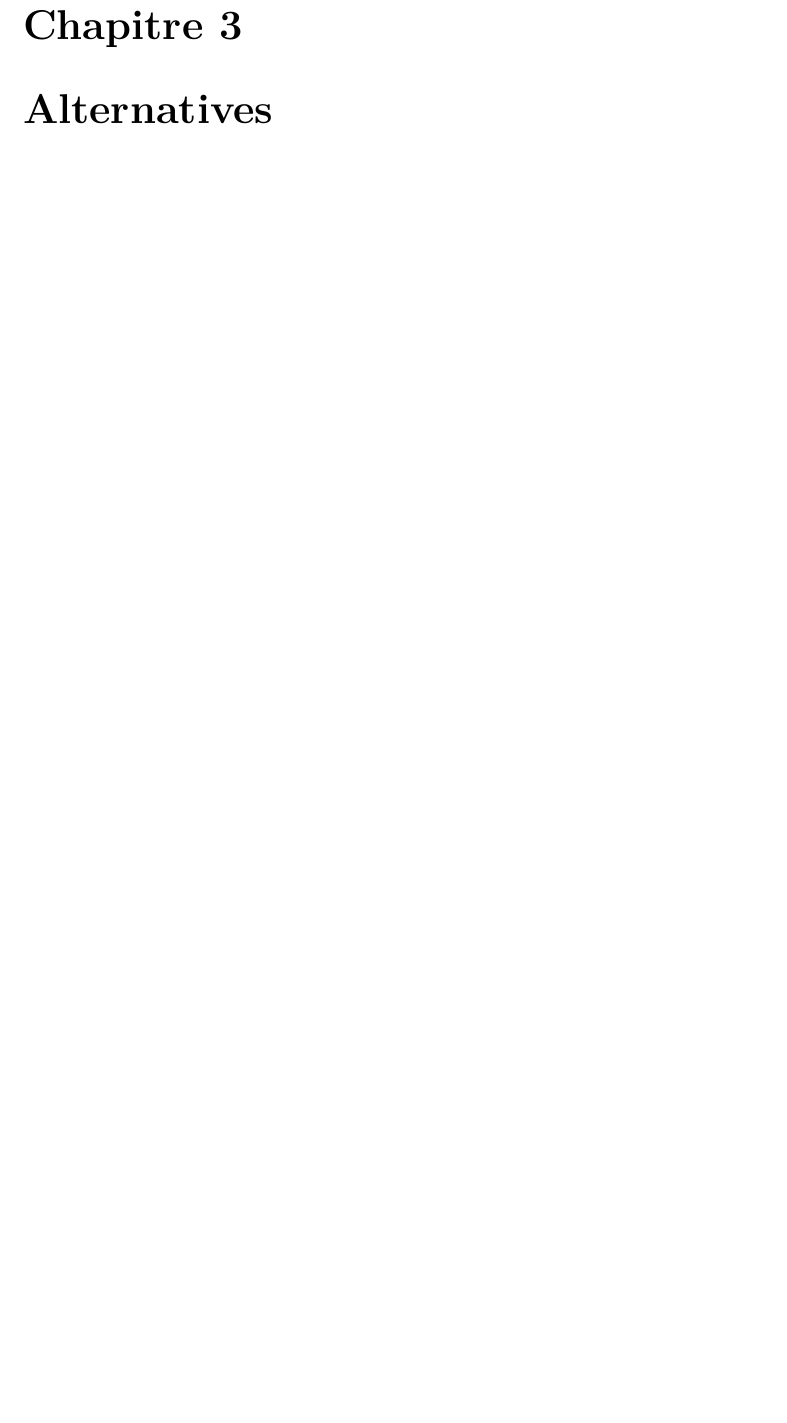
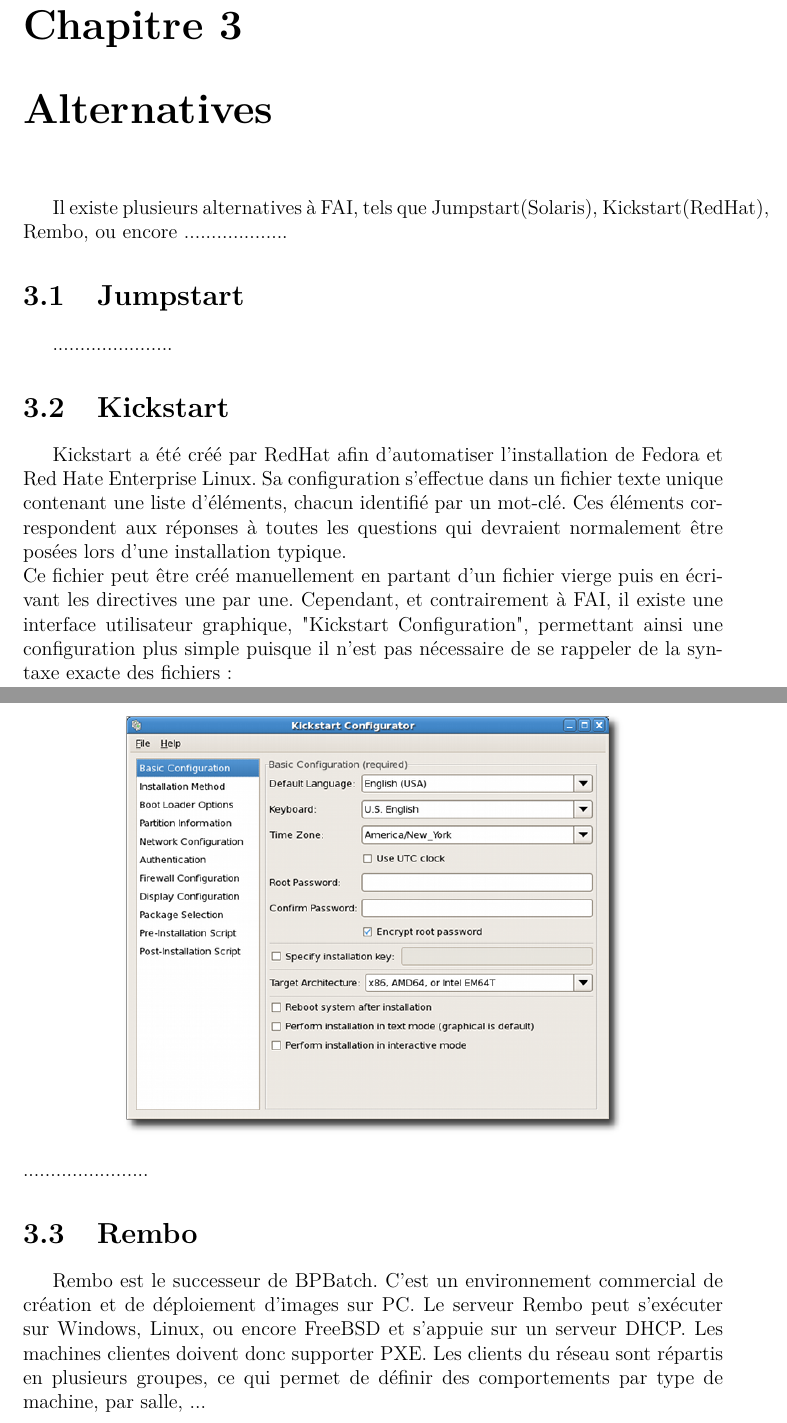
Before and after one commit to Neodiablow/fai-expose-technique, a LaTeX document (final/rapport.tex): part of page 5 of 6 before the commit and two parts of pages 5 and 6 of 7 after it, the two joined at a grey line, cut so that both start at the same text, the shorter picture padded with empty space. Compiled offline with pdfLaTeX.

Commit message:
Ajout alternatives

```diff
--- a/final/rapport.tex
+++ b/final/rapport.tex
@@ -17,6 +17,7 @@
 \usepackage{pdfpages}
 \usepackage[acronym]{glossaries}
 \usepackage{hyperref}
+\usepackage{graphicx}
 %\usepackage[top=2.5cm,bottom=2.5cm,left=2.5cm,right=2.5cm]{geometry}
 %\hypersetup{pdfborder=0}
 
@@ -100,7 +101,20 @@
 \chapter{Technique}
 
 \chapter{Alternatives}
+Il existe plusieurs alternatives à FAI, tels que Jumpstart(Solaris), Kickstart(RedHat), Rembo, ou encore ...................
 
+\section{Jumpstart}
+......................
+
+\section{Kickstart}
+Kickstart a été créé par RedHat afin d'automatiser l'installation de Fedora et Red Hate Enterprise Linux. Sa configuration s'effectue dans un fichier texte unique contenant une liste d'éléments, chacun identifié par un mot-clé. Ces éléments correspondent aux réponses à toutes les questions qui devraient normalement être posées lors d'une installation typique.\\
+Ce fichier peut être créé manuellement en partant d'un fichier vierge puis en écrivant les directives une par une.
+Cependant, et contrairement à FAI, il existe une interface utilisateur graphique, "Kickstart Configuration", permettant ainsi une configuration plus simple puisque il n'est pas nécessaire de se rappeler de la syntaxe exacte des fichiers :\\
+\begin{center}\includegraphics[scale=0.5]{./img/kickstart.png}\end{center}
+.......................
+
+\section{Rembo}
+Rembo est le successeur de BPBatch. C’est un environnement commercial de création et de déploiement d’images sur PC. Le serveur Rembo peut s’exécuter sur Windows, Linux, ou encore FreeBSD et s’appuie sur un serveur DHCP. Les machines clientes doivent donc supporter PXE. Les clients du réseau sont répartis en plusieurs groupes, ce qui permet de définir des comportements par type de machine, par salle, ...
 
 \chapter{Sources}
 http://fai-project.org/
```
Also changed, not shown: final/img/jumpstart.jpeg (added), final/img/kickstart.png (added), final/rapport.pdf.
